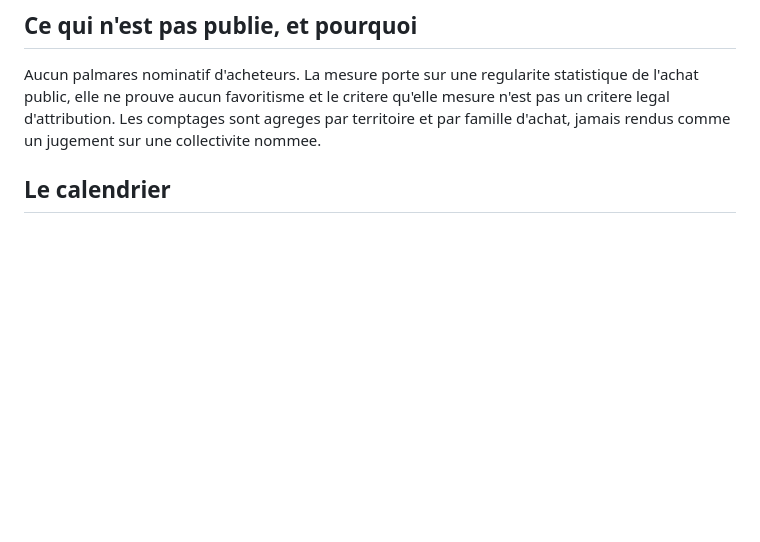
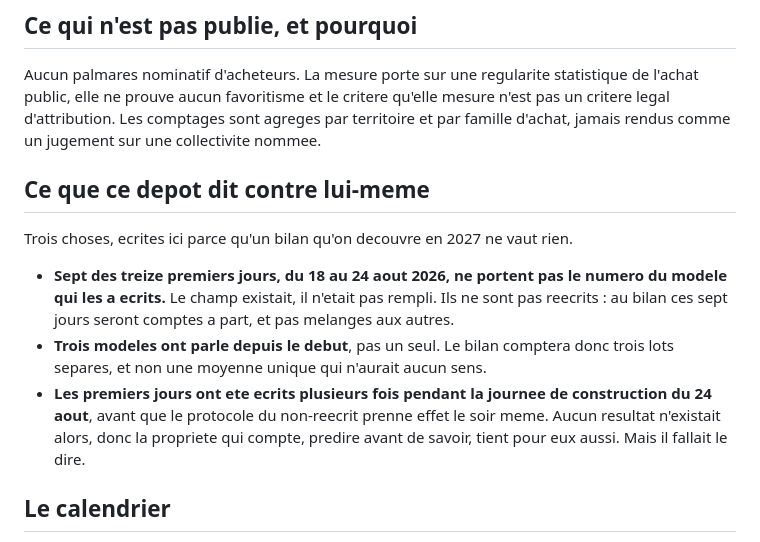
Before and after one commit to Sebastian-code-automation/registre-marches-publics, a Markdown page: README.md, the part around the change. Drawn GitHub-style; blank space fills up the shorter version.

Commit message:
Le depot dit ce qui joue contre lui, avant qu'un lecteur le trouve
Sept des treize premiers jours ne portent pas le numero de leur modele, trois modeles ont parle depuis le debut, et les premiers jours ont ete ecrits plusieurs fois avant que le non-reecrit prenne effet. Un bilan qu'on decouvre en 2027 ne vaut rien.

Co-Authored-By: Claude Opus 5 (1M context) <noreply@anthropic.com>

```diff
--- a/README.md
+++ b/README.md
@@ -56,6 +56,20 @@ l'achat public, elle ne prouve aucun favoritisme et le critere qu'elle mesure n'
 critere legal d'attribution. Les comptages sont agreges par territoire et par famille
 d'achat, jamais rendus comme un jugement sur une collectivite nommee.
 
+## Ce que ce depot dit contre lui-meme
+
+Trois choses, ecrites ici parce qu'un bilan qu'on decouvre en 2027 ne vaut rien.
+
+- **Sept des treize premiers jours, du 18 au 24 aout 2026, ne portent pas le numero du modele
+  qui les a ecrits.** Le champ existait, il n'etait pas rempli. Ils ne sont pas reecrits : au
+  bilan ces sept jours seront comptes a part, et pas melanges aux autres.
+- **Trois modeles ont parle depuis le debut**, pas un seul. Le bilan comptera donc trois lots
+  separes, et non une moyenne unique qui n'aurait aucun sens.
+- **Les premiers jours ont ete ecrits plusieurs fois pendant la journee de construction du
+  24 aout**, avant que le protocole du non-reecrit prenne effet le soir meme. Aucun resultat
+  n'existait alors, donc la propriete qui compte, predire avant de savoir, tient pour eux
+  aussi. Mais il fallait le dire.
+
 ## Le calendrier
 
 Les premieres resolutions arrivent quand les avis d'attribution des marches de 2026
```
